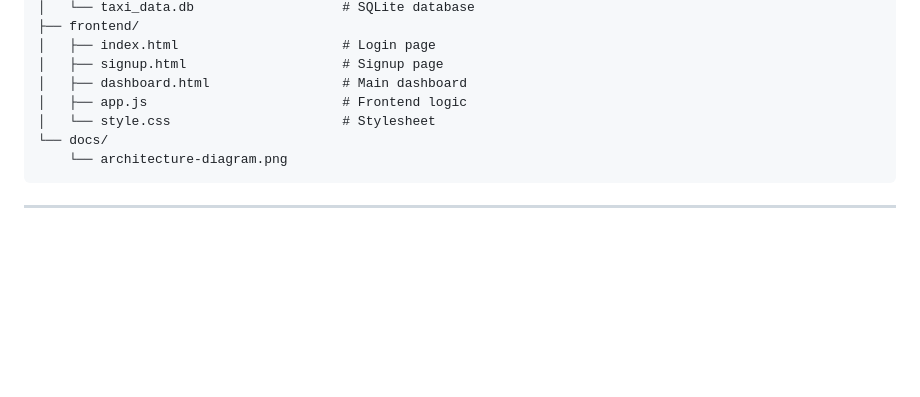
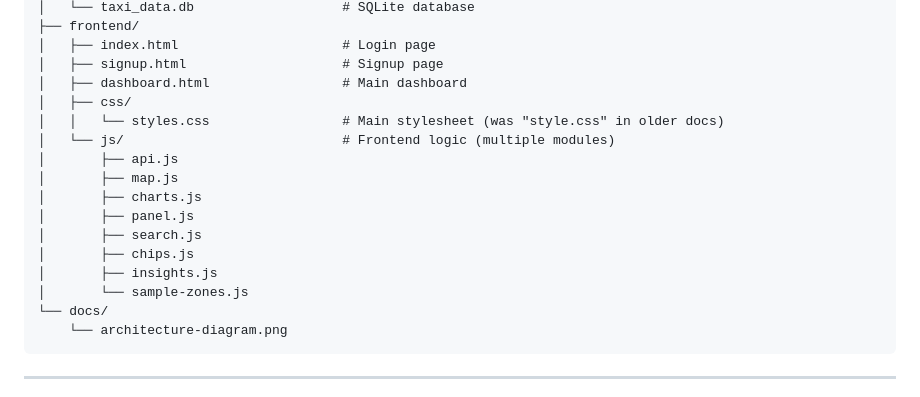
Before and after one commit to ydejene/urban-mobility-data-explorer, a Markdown page: README.md, the part around the change. Drawn GitHub-style; blank space fills up the shorter version.

````diff
--- a/README.md
+++ b/README.md
@@ -82,8 +82,17 @@ Urban_Mobility_Data_Explorer/
 │   ├── index.html                     # Login page
 │   ├── signup.html                    # Signup page
 │   ├── dashboard.html                 # Main dashboard
-│   ├── app.js                         # Frontend logic
-│   └── style.css                      # Stylesheet
+│   ├── css/
+│   │   └── styles.css                 # Main stylesheet (was "style.css" in older docs)
+│   └── js/                            # Frontend logic (multiple modules)
+│       ├── api.js
+│       ├── map.js
+│       ├── charts.js
+│       ├── panel.js
+│       ├── search.js
+│       ├── chips.js
+│       ├── insights.js
+│       └── sample-zones.js
 └── docs/
     └── architecture-diagram.png
 ```
````
